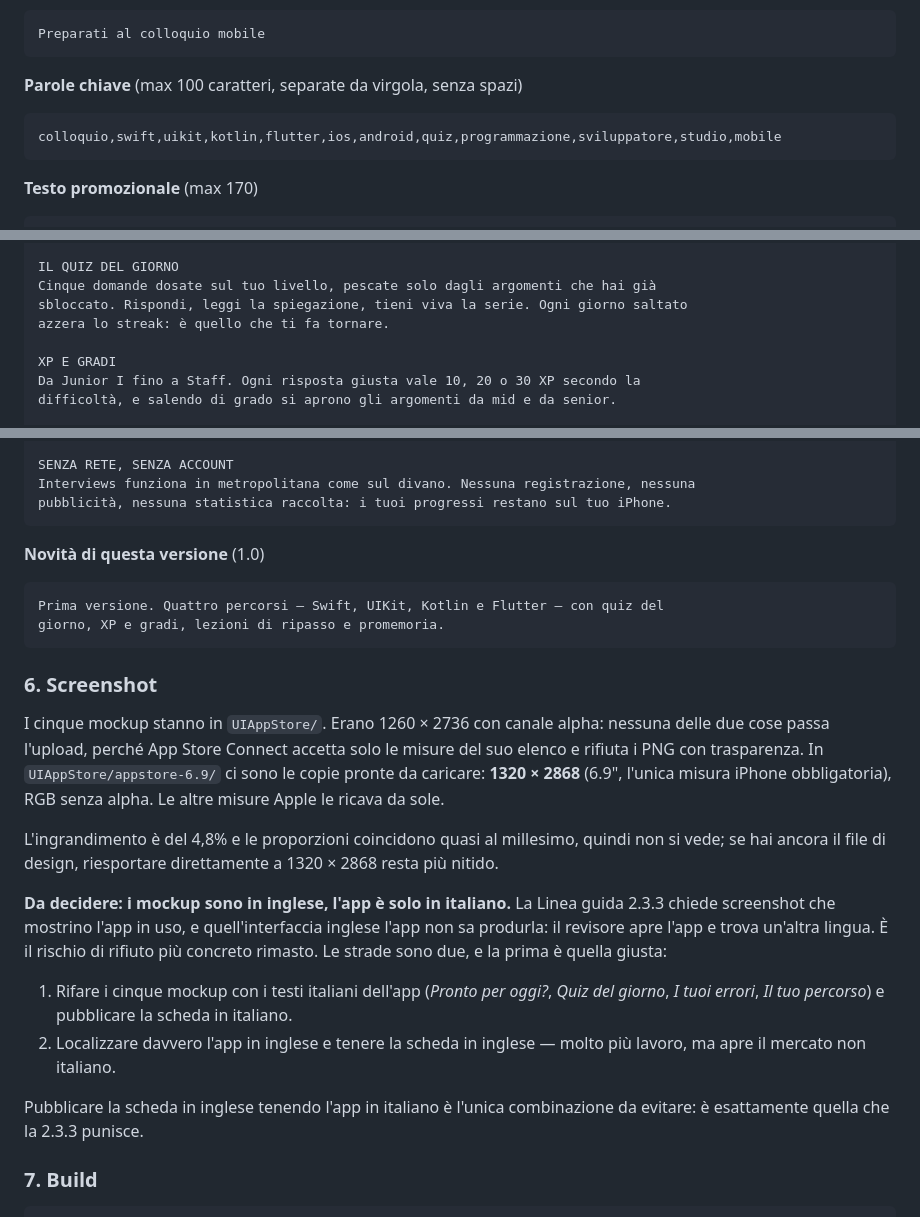
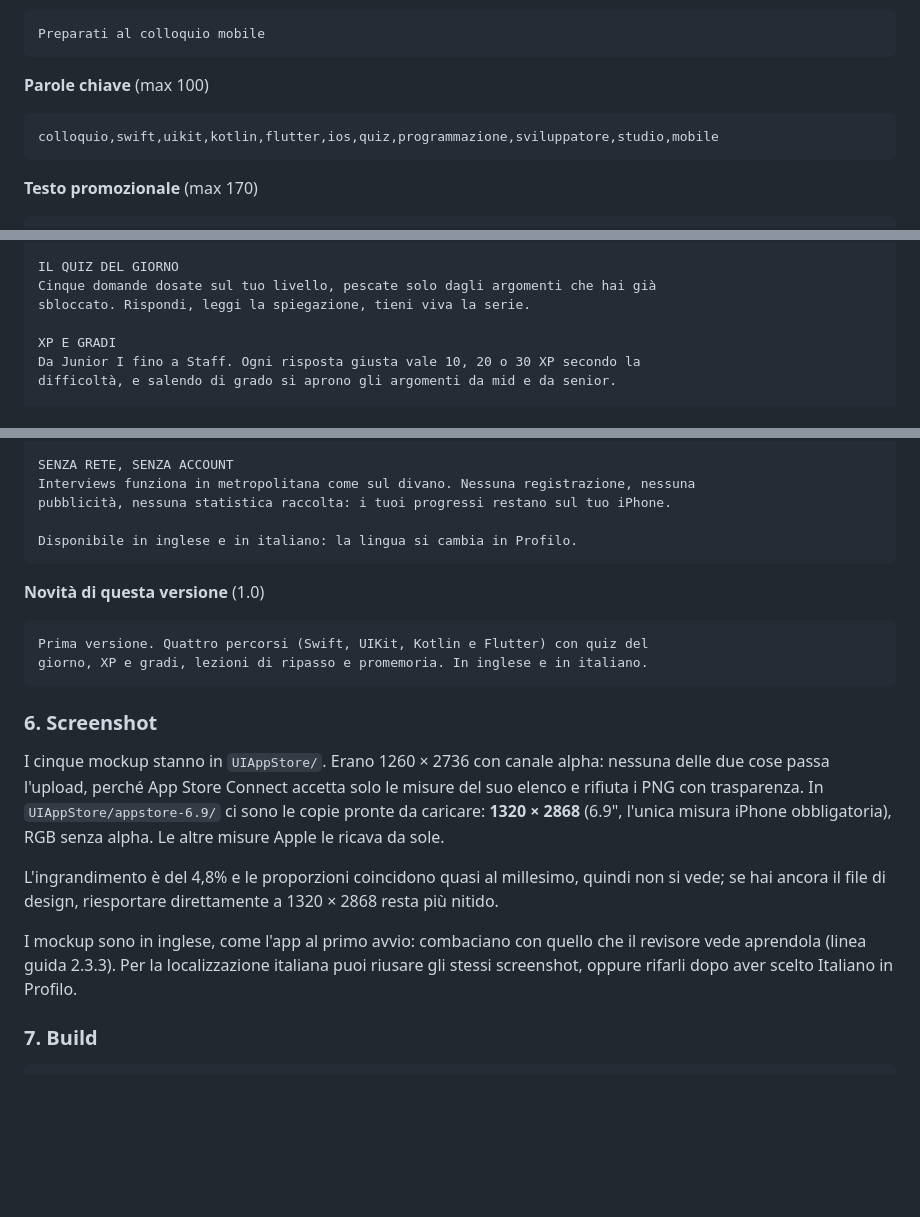
Before and after one commit to cldnpl/interviews, a Markdown page: APP_STORE.md, 3 parts joined by grey strips. GitHub-like rendering; blank space fills up the shorter version.

````diff
--- a/APP_STORE.md
+++ b/APP_STORE.md
@@ -104,10 +187,10 @@ English (U.S.)), poi carica da Xcode: l'upload la trova tramite il Bundle ID. Ni
 Preparati al colloquio mobile
 ```
 
-**Parole chiave** (max 100 caratteri, separate da virgola, senza spazi)
+**Parole chiave** (max 100)
 
 ```
-colloquio,swift,uikit,kotlin,flutter,ios,android,quiz,programmazione,sviluppatore,studio,mobile
+colloquio,swift,uikit,kotlin,flutter,ios,quiz,programmazione,sviluppatore,studio,mobile
 ```
 
 **Testo promozionale** (max 170)
@@ -130,8 +213,7 @@ mai da metà strada.
 
 IL QUIZ DEL GIORNO
 Cinque domande dosate sul tuo livello, pescate solo dagli argomenti che hai già
-sbloccato. Rispondi, leggi la spiegazione, tieni viva la serie. Ogni giorno saltato
-azzera lo streak: è quello che ti fa tornare.
+sbloccato. Rispondi, leggi la spiegazione, tieni viva la serie.
 
 XP E GRADI
 Da Junior I fino a Staff. Ogni risposta giusta vale 10, 20 o 30 XP secondo la
@@ -152,13 +234,15 @@ fatto. Mai una in più.
 SENZA RETE, SENZA ACCOUNT
 Interviews funziona in metropolitana come sul divano. Nessuna registrazione, nessuna
 pubblicità, nessuna statistica raccolta: i tuoi progressi restano sul tuo iPhone.
+
+Disponibile in inglese e in italiano: la lingua si cambia in Profilo.
 ```
 
 **Novità di questa versione** (1.0)
 
 ```
-Prima versione. Quattro percorsi — Swift, UIKit, Kotlin e Flutter — con quiz del
-giorno, XP e gradi, lezioni di ripasso e promemoria.
+Prima versione. Quattro percorsi (Swift, UIKit, Kotlin e Flutter) con quiz del
+giorno, XP e gradi, lezioni di ripasso e promemoria. In inglese e in italiano.
 ```
 
 ### 6. Screenshot
@@ -173,19 +257,9 @@ L'ingrandimento è del 4,8% e le proporzioni coincidono quasi al millesimo, quin
 si vede; se hai ancora il file di design, riesportare direttamente a 1320 × 2868 resta
 più nitido.
 
-**Da decidere: i mockup sono in inglese, l'app è solo in italiano.** La Linea guida
-2.3.3 chiede screenshot che mostrino l'app in uso, e quell'interfaccia inglese l'app
-non sa produrla: il revisore apre l'app e trova un'altra lingua. È il rischio di
-rifiuto più concreto rimasto. Le strade sono due, e la prima è quella giusta:
-
-1. Rifare i cinque mockup con i testi italiani dell'app (*Pronto per oggi?*,
-   *Quiz del giorno*, *I tuoi errori*, *Il tuo percorso*) e pubblicare la scheda in
-   italiano.
-2. Localizzare davvero l'app in inglese e tenere la scheda in inglese — molto più lavoro,
-   ma apre il mercato non italiano.
-
-Pubblicare la scheda in inglese tenendo l'app in italiano è l'unica combinazione da
-evitare: è esattamente quella che la 2.3.3 punisce.
+I mockup sono in inglese, come l'app al primo avvio: combaciano con quello che il
+revisore vede aprendola (linea guida 2.3.3). Per la localizzazione italiana puoi
+riusare gli stessi screenshot, oppure rifarli dopo aver scelto Italiano in Profilo.
 
 ### 7. Build
 
````
Also changed, not shown: other parts of APP_STORE.md (+89 -6 lines).
